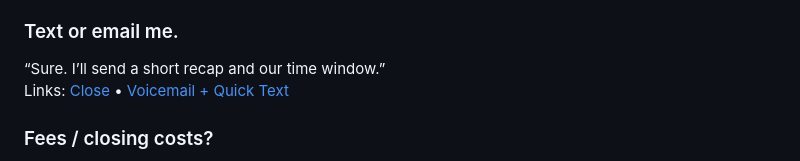
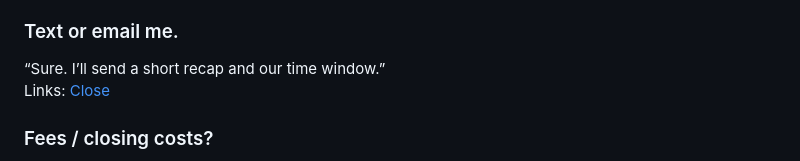
Before and after one commit to Flabadafadis/WSRE-Cold-Calls, a Markdown page: README.md, the part around the change. Drawn GitHub-style.

```diff
--- a/README.md
+++ b/README.md
@@ -93,7 +93,7 @@ Links: [Text or email me.](#text-or-email-me) • [Voicemail + Quick Text](#voic
 
 ### Text or email me.
 “Sure. I’ll send a short recap and our time window.”
-Links: [Close](#core-script) • [Voicemail + Quick Text](#voicemail--quick-text)
+Links: [Close](#core-script)
 
 ### Fees / closing costs?
 “We can cover standard closing costs. No fees to you.”
```
